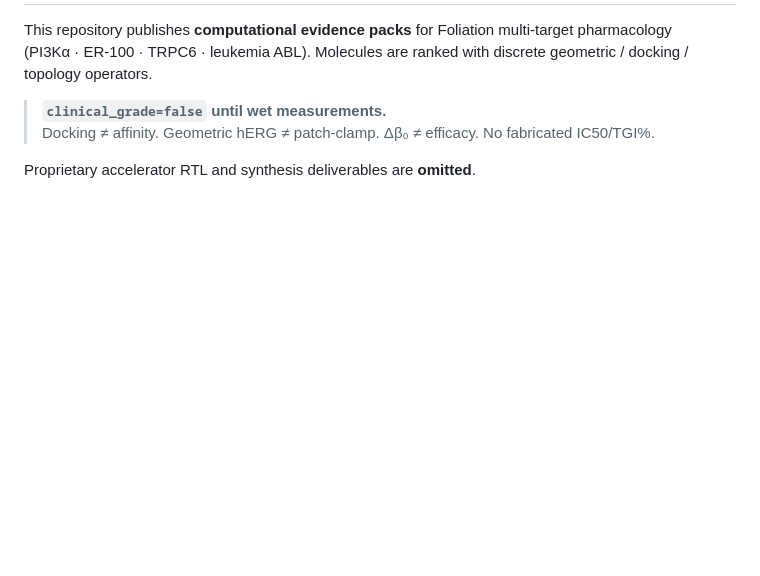
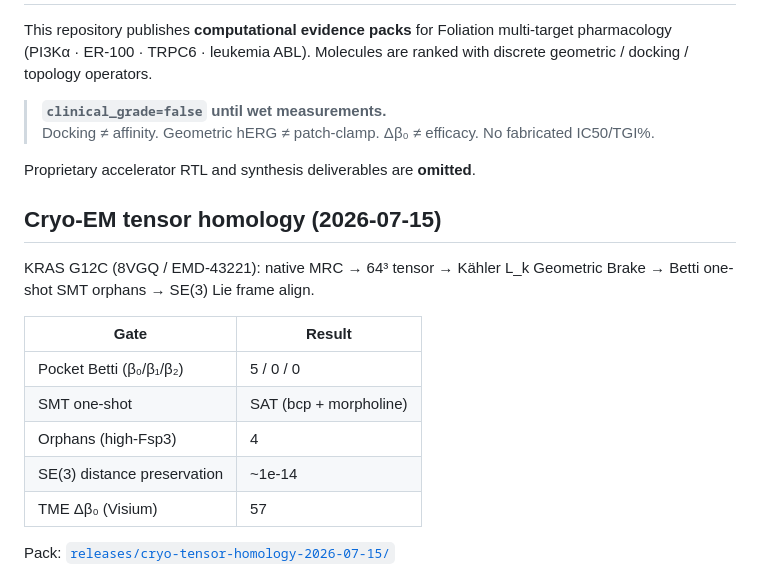
Before and after one commit to shaneraphel/geoaudit-cryptobench, a Markdown page: README.md, the part around one of its changes. GitHub-like rendering; blank space fills up the shorter version.

Commit message:
Publish Cryo-EM tensor homology clinical showcase
Document KRAS G12C 64³ Betti matching, internal L_k geometric brake evidence, one-shot orphan chemotypes, and SE(3) rigid alignment. clinical_grade=false.

Co-authored-by: Cursor <cursoragent@cursor.com>

```diff
--- a/README.md
+++ b/README.md
@@ -7,3 +7,18 @@ This repository publishes **computational evidence packs** for Foliation multi-t
 > Docking ≠ affinity. Geometric hERG ≠ patch-clamp. Δβ₀ ≠ efficacy. No fabricated IC50/TGI%.
 
 Proprietary accelerator RTL and synthesis deliverables are **omitted**.
+
+## Cryo-EM tensor homology (2026-07-15)
+
+KRAS G12C (8VGQ / EMD-43221): native MRC → 64³ tensor → Kähler L_k Geometric Brake → Betti one-shot SMT orphans → SE(3) Lie frame align.
+
+| Gate | Result |
+|------|--------|
+| Pocket Betti (β₀/β₁/β₂) | 5 / 0 / 0 |
+| SMT one-shot | SAT (bcp + morpholine) |
+| Orphans (high-Fsp3) | 4 |
+| SE(3) distance preservation | ~1e-14 |
+| TME Δβ₀ (Visium) | 57 |
+
+Pack: [`releases/cryo-tensor-homology-2026-07-15/`](releases/cryo-tensor-homology-2026-07-15/)
+
```
Also changed, not shown: other parts of README.md (+7 -0 lines).
